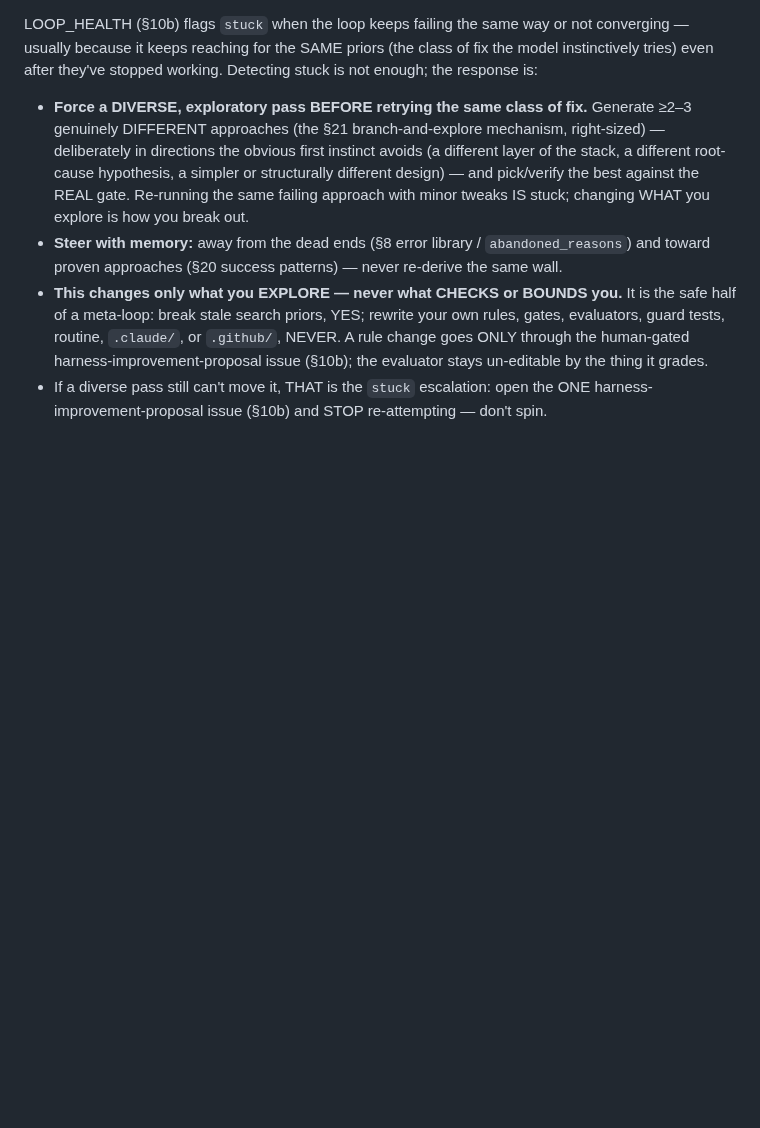
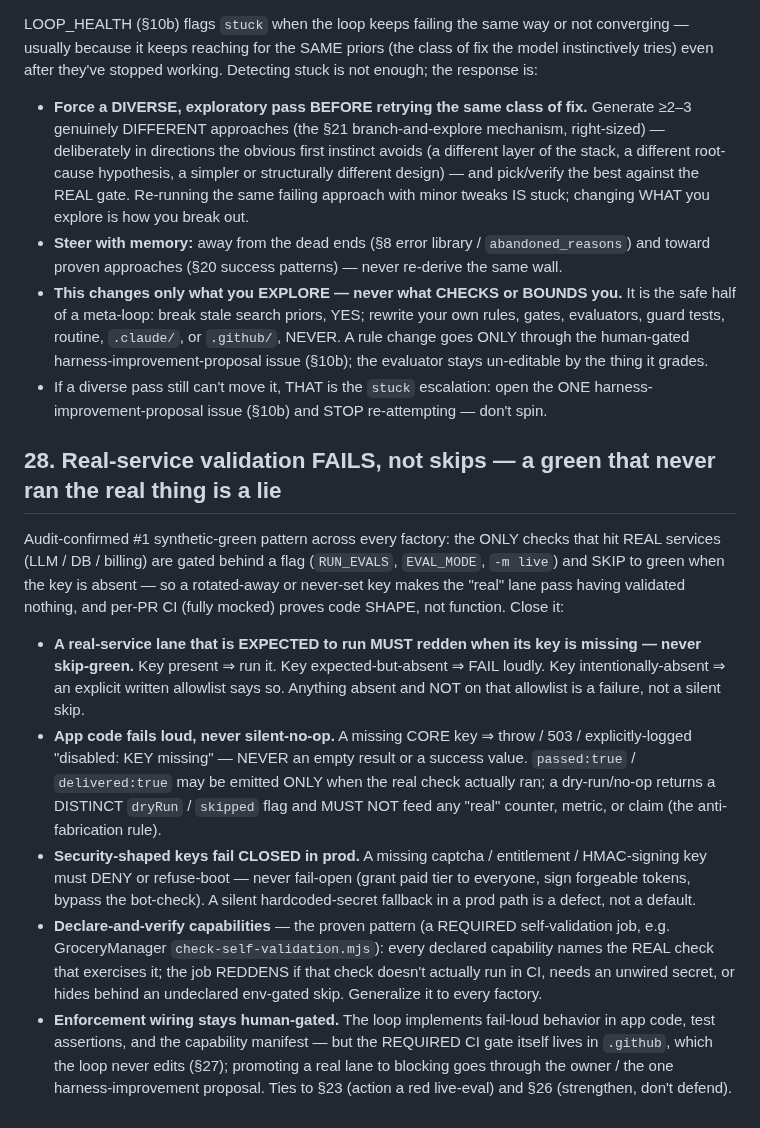
Before and after one commit to subhsubh24/JobScraper, a Markdown page: FACTORY_STANDARD.md, the part around the change. Drawn GitHub-style; blank space fills up the shorter version.

Commit message:
FACTORY_STANDARD §28: real-service validation fails-not-skips (no silent-green)

```diff
--- a/FACTORY_STANDARD.md
+++ b/FACTORY_STANDARD.md
@@ -527,3 +527,28 @@ tries) even after they've stopped working. Detecting stuck is not enough; the re
   harness-improvement-proposal issue (§10b); the evaluator stays un-editable by the thing it grades.
 - If a diverse pass still can't move it, THAT is the `stuck` escalation: open the ONE
   harness-improvement-proposal issue (§10b) and STOP re-attempting — don't spin.
+
+
+## 28. Real-service validation FAILS, not skips — a green that never ran the real thing is a lie
+Audit-confirmed #1 synthetic-green pattern across every factory: the ONLY checks that hit REAL
+services (LLM / DB / billing) are gated behind a flag (`RUN_EVALS`, `EVAL_MODE`, `-m live`) and SKIP
+to green when the key is absent — so a rotated-away or never-set key makes the "real" lane pass
+having validated nothing, and per-PR CI (fully mocked) proves code SHAPE, not function. Close it:
+- **A real-service lane that is EXPECTED to run MUST redden when its key is missing — never skip-green.**
+  Key present ⇒ run it. Key expected-but-absent ⇒ FAIL loudly. Key intentionally-absent ⇒ an explicit
+  written allowlist says so. Anything absent and NOT on that allowlist is a failure, not a silent skip.
+- **App code fails loud, never silent-no-op.** A missing CORE key ⇒ throw / 503 / explicitly-logged
+  "disabled: KEY missing" — NEVER an empty result or a success value. `passed:true` / `delivered:true`
+  may be emitted ONLY when the real check actually ran; a dry-run/no-op returns a DISTINCT `dryRun` /
+  `skipped` flag and MUST NOT feed any "real" counter, metric, or claim (the anti-fabrication rule).
+- **Security-shaped keys fail CLOSED in prod.** A missing captcha / entitlement / HMAC-signing key must
+  DENY or refuse-boot — never fail-open (grant paid tier to everyone, sign forgeable tokens, bypass the
+  bot-check). A silent hardcoded-secret fallback in a prod path is a defect, not a default.
+- **Declare-and-verify capabilities** — the proven pattern (a REQUIRED self-validation job, e.g.
+  GroceryManager `check-self-validation.mjs`): every declared capability names the REAL check that
+  exercises it; the job REDDENS if that check doesn't actually run in CI, needs an unwired secret, or
+  hides behind an undeclared env-gated skip. Generalize it to every factory.
+- **Enforcement wiring stays human-gated.** The loop implements fail-loud behavior in app code, test
+  assertions, and the capability manifest — but the REQUIRED CI gate itself lives in `.github`, which
+  the loop never edits (§27); promoting a real lane to blocking goes through the owner / the one
+  harness-improvement proposal. Ties to §23 (action a red live-eval) and §26 (strengthen, don't defend).
```
